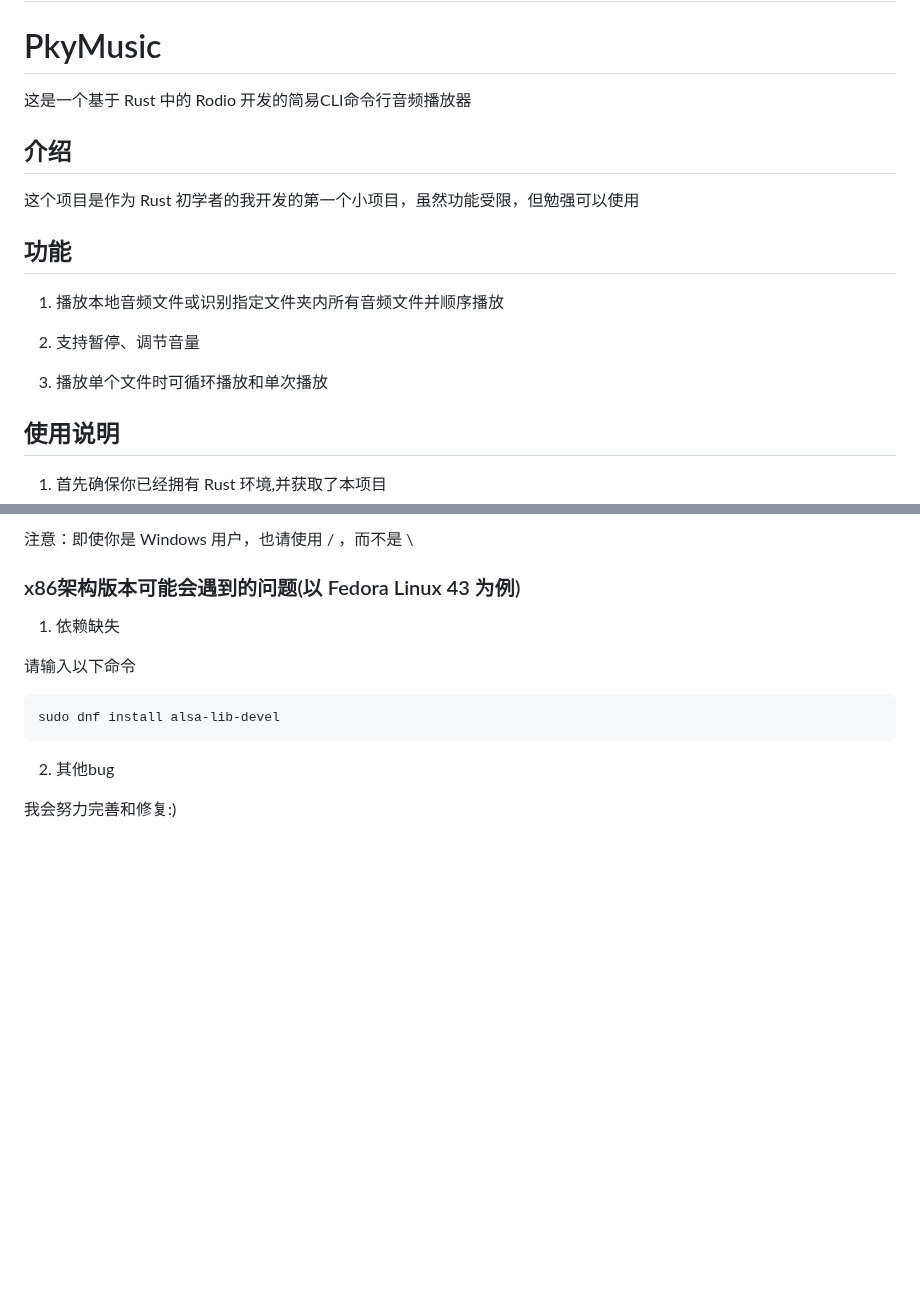
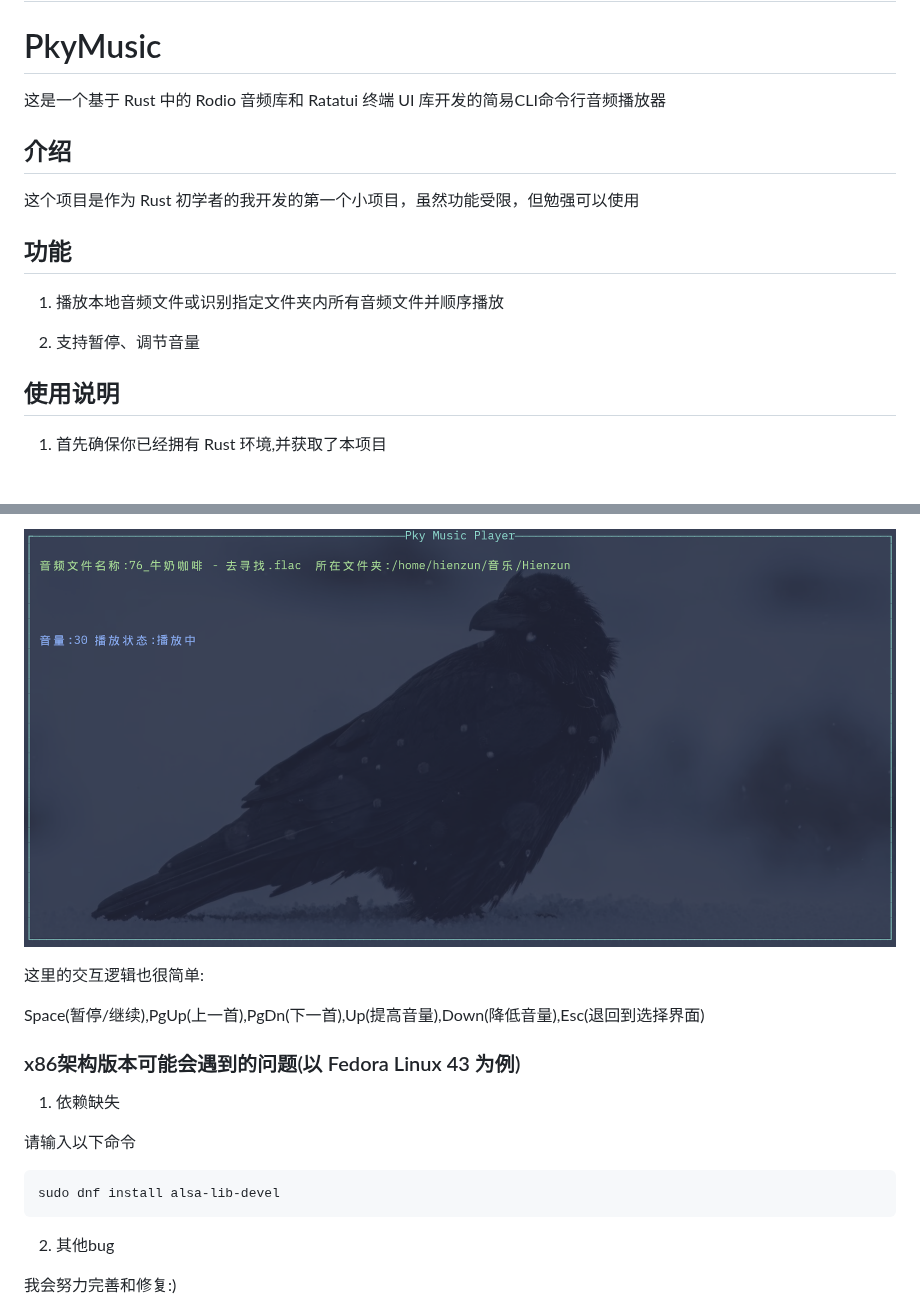
Before and after one commit to Pty420/Pky-Music-Player, a Markdown page: README.md, 2 parts joined by grey strips. Drawn GitHub-style; pictures changed too: images/4.png (added); blank space fills up the shorter version.

Commit message:
ratatui重写终端UI部分和交互

```diff
--- a/README.md
+++ b/README.md
@@ -1,7 +1,7 @@
 # 支持 x86 Windows、x86 Linux、loongarch64 Linux
 
 # PkyMusic
-这是一个基于 Rust 中的 Rodio 开发的简易CLI命令行音频播放器
+这是一个基于 Rust 中的 Rodio 音频库和 Ratatui 终端 UI 库开发的简易CLI命令行音频播放器
 
 ## 介绍
 这个项目是作为 Rust 初学者的我开发的第一个小项目，虽然功能受限，但勉强可以使用
@@ -10,8 +10,6 @@
 1. 播放本地音频文件或识别指定文件夹内所有音频文件并顺序播放
 
 2. 支持暂停、调节音量
-
-3. 播放单个文件时可循环播放和单次播放
 
 ## 使用说明
 1. 首先确保你已经拥有 Rust 环境,并获取了本项目
@@ -65,5 +54,9 @@ Space(暂停/继续),n(下一首),Up(提高音量),Down(降低音量),Esc(退出
 
-注意：即使你是 Windows 用户，也请使用 / ，而不是 \
+![播放界面](images/4.png "播放效果")
+
+这里的交互逻辑也很简单:
+
+Space(暂停/继续),PgUp(上一首),PgDn(下一首),Up(提高音量),Down(降低音量),Esc(退回到选择界面)
 
 ### x86架构版本可能会遇到的问题(以 Fedora Linux 43 为例)
 1. 依赖缺失
```
Also changed, not shown: other parts of README.md (+11 -20 lines), images/1.png, images/3.png (added), 11 other files.
